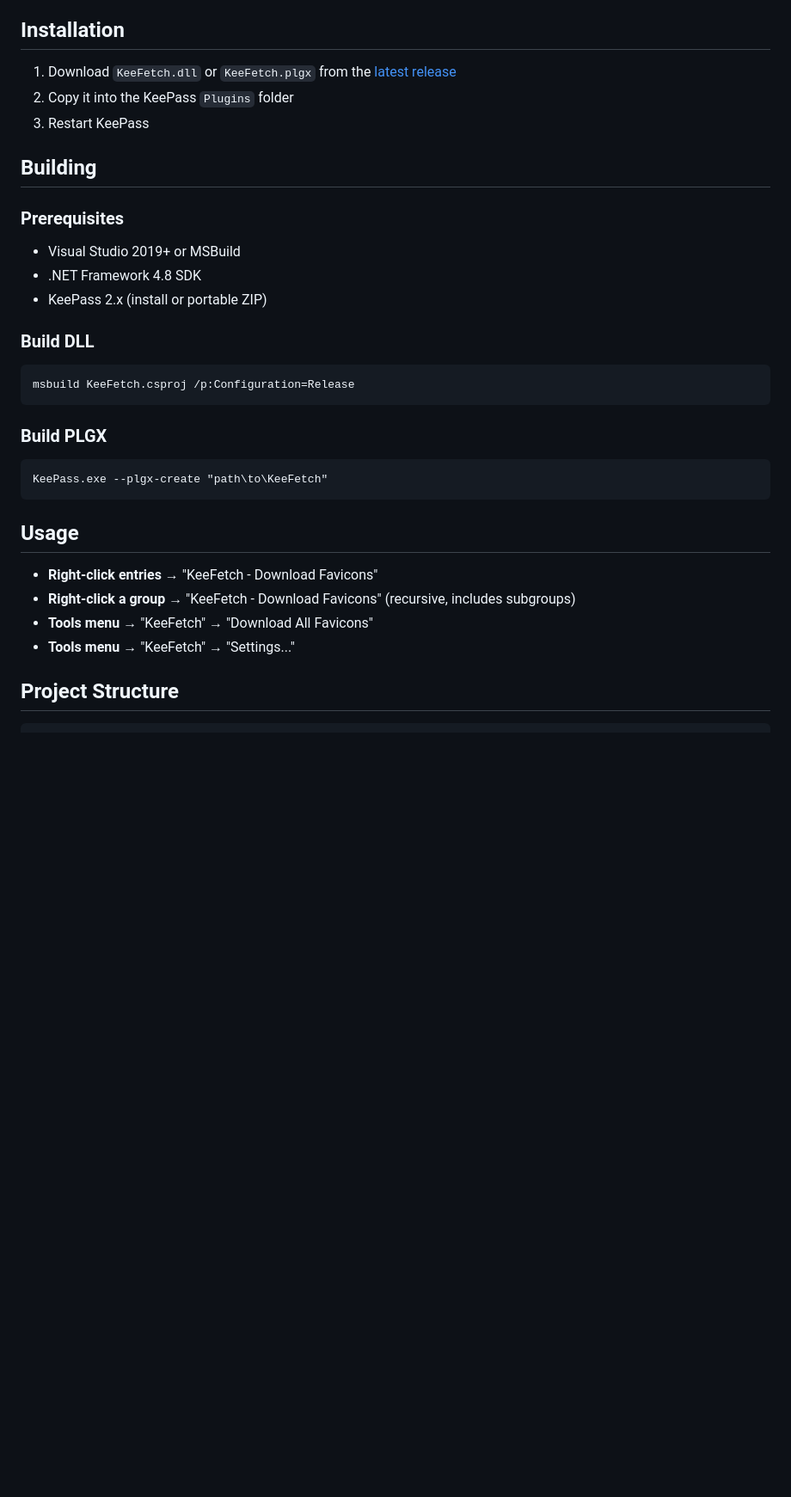
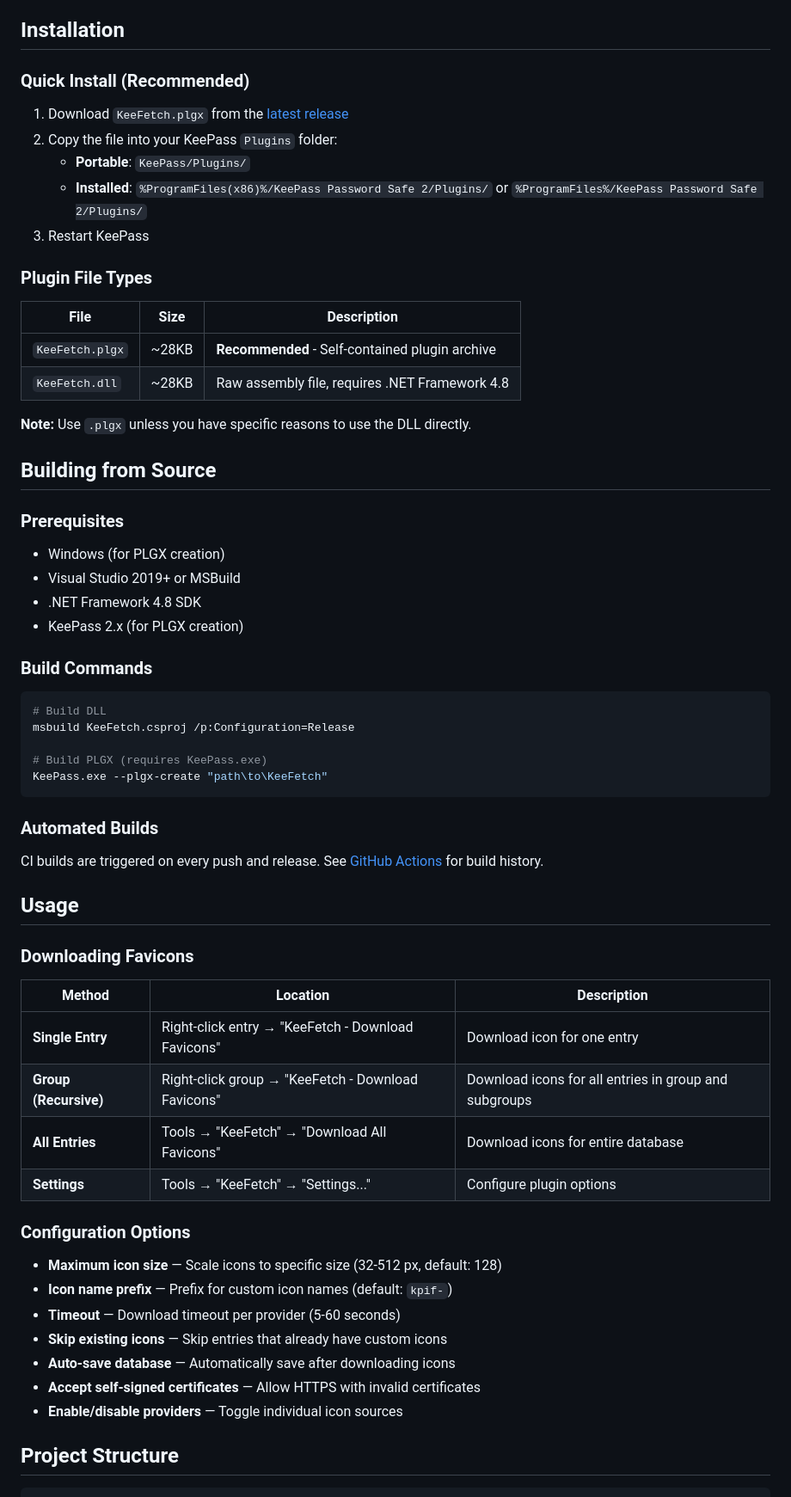
Before and after one commit to tzii/KeeFetch, a Markdown page: README.md, the part around one of its changes. Shown at 86% size. GitHub-like rendering; blank space fills up the shorter version.

````diff
--- a/README.md
+++ b/README.md
@@ -24,33 +31,66 @@ A fast and smart favicon downloader plugin for KeePass 2.x.
 
 ## Installation
 
-1. Download `KeeFetch.dll` or `KeeFetch.plgx` from the [latest release](https://github.com/tzii/KeeFetch/releases)
-2. Copy it into the KeePass `Plugins` folder
+### Quick Install (Recommended)
+
+1. Download `KeeFetch.plgx` from the [latest release](https://github.com/tzii/KeeFetch/releases/latest)
+2. Copy the file into your KeePass `Plugins` folder:
+   - **Portable**: `KeePass/Plugins/`
+   - **Installed**: `%ProgramFiles(x86)%/KeePass Password Safe 2/Plugins/` or `%ProgramFiles%/KeePass Password Safe 2/Plugins/`
 3. Restart KeePass
 
-## Building
+### Plugin File Types
+
+| File | Size | Description |
+|------|------|-------------|
+| `KeeFetch.plgx` | ~28KB | **Recommended** - Self-contained plugin archive |
+| `KeeFetch.dll` | ~28KB | Raw assembly file, requires .NET Framework 4.8 |
+
+**Note:** Use `.plgx` unless you have specific reasons to use the DLL directly.
+
+## Building from Source
 
 ### Prerequisites
+
+- Windows (for PLGX creation)
 - Visual Studio 2019+ or MSBuild
 - .NET Framework 4.8 SDK
-- KeePass 2.x (install or portable ZIP)
+- KeePass 2.x (for PLGX creation)
 
-### Build DLL
-```
+### Build Commands
+
+```powershell
+# Build DLL
 msbuild KeeFetch.csproj /p:Configuration=Release
-```
 
-### Build PLGX
-```
+# Build PLGX (requires KeePass.exe)
 KeePass.exe --plgx-create "path\to\KeeFetch"
 ```
 
+### Automated Builds
+
+CI builds are triggered on every push and release. See [GitHub Actions](https://github.com/tzii/KeeFetch/actions) for build history.
+
 ## Usage
 
-- **Right-click entries** → "KeeFetch - Download Favicons"
-- **Right-click a group** → "KeeFetch - Download Favicons" (recursive, includes subgroups)
-- **Tools menu** → "KeeFetch" → "Download All Favicons"
-- **Tools menu** → "KeeFetch" → "Settings..."
+### Downloading Favicons
+
+| Method | Location | Description |
+|--------|----------|-------------|
+| **Single Entry** | Right-click entry → "KeeFetch - Download Favicons" | Download icon for one entry |
+| **Group (Recursive)** | Right-click group → "KeeFetch - Download Favicons" | Download icons for all entries in group and subgroups |
+| **All Entries** | Tools → "KeeFetch" → "Download All Favicons" | Download icons for entire database |
+| **Settings** | Tools → "KeeFetch" → "Settings..." | Configure plugin options |
+
+### Configuration Options
+
+- **Maximum icon size** — Scale icons to specific size (32-512 px, default: 128)
+- **Icon name prefix** — Prefix for custom icon names (default: `kpif-`)
+- **Timeout** — Download timeout per provider (5-60 seconds)
+- **Skip existing icons** — Skip entries that already have custom icons
+- **Auto-save database** — Automatically save after downloading icons
+- **Accept self-signed certificates** — Allow HTTPS with invalid certificates
+- **Enable/disable providers** — Toggle individual icon sources
 
 ## Project Structure
 
````
Also changed, not shown: other parts of README.md (+42 -3 lines).
